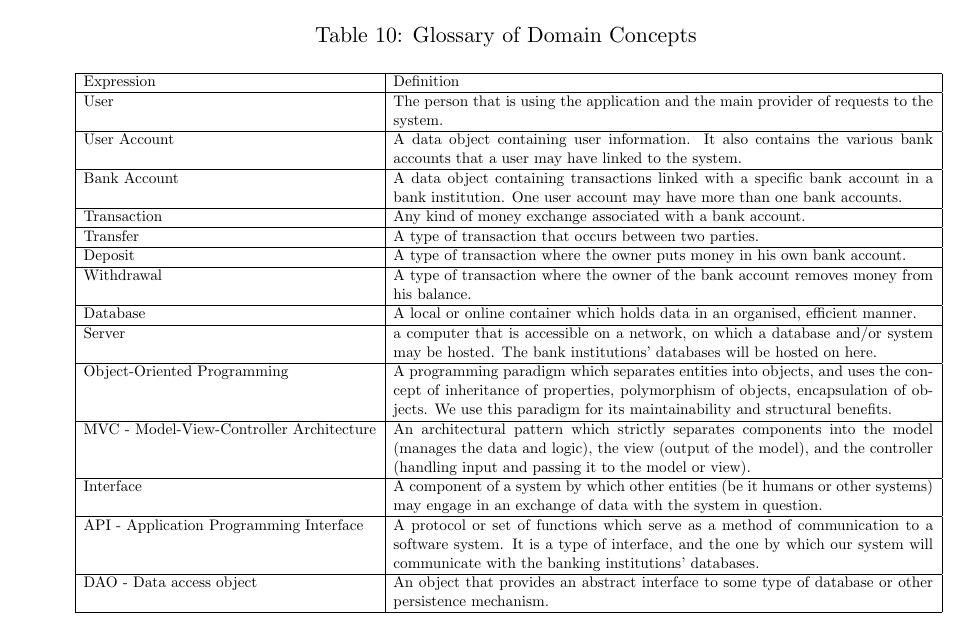
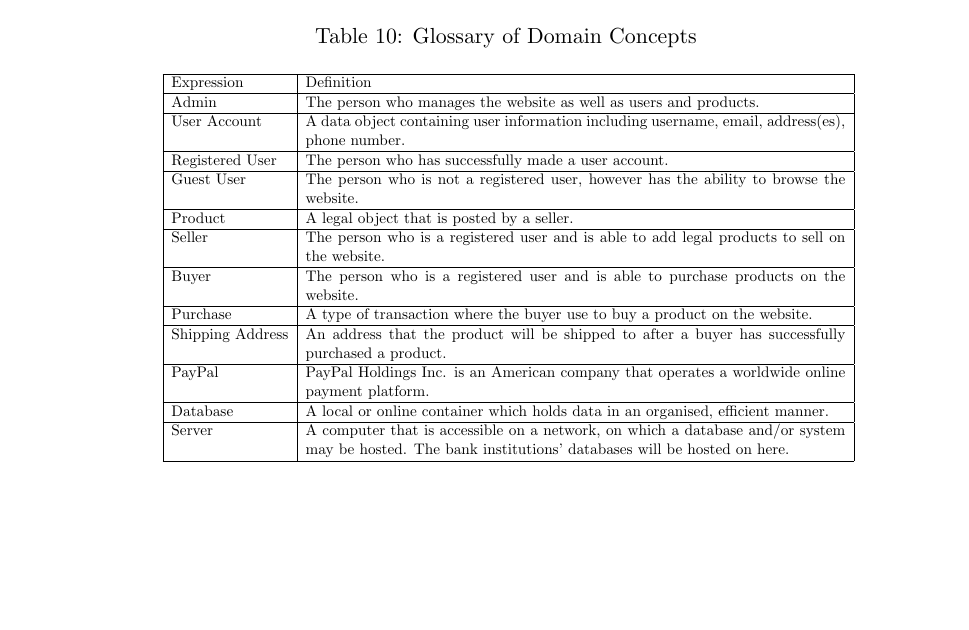
Before and after one commit to ArunrajAdlee/E-Commerce_App, a LaTeX document (Documentation/SRS.tex): part of page 15 of 22 before the commit and part of page 14 of 21 after it, cut so that both start at the same text, the shorter picture padded with empty space. Compiled offline with pdfLaTeX.

Commit message:
Redo glossary

```diff
--- a/Documentation/SRS.tex
+++ b/Documentation/SRS.tex
@@ -514,33 +514,29 @@ As a guest user:
                 \hline
                 Expression &  Definition \\
                 \hline
-                User & The person that is using the application and the main provider of requests to the system. \\
+                Admin & The person who manages the website as well as users and products.  \\
                 \hline
-                User Account & A data object containing user information. It also contains the various bank accounts that a user may have linked to the system. \\
+                User Account & A data object containing user information including username, email, address(es), phone number. \\
                 \hline
-                Bank Account & A data object containing transactions linked with a specific bank account in a bank institution. One user account may have more than one bank accounts.\\
+                Registered User & The person who has successfully made a user account. \\
                 \hline
-                Transaction & Any kind of money exchange associated with a bank account.\\
+                Guest User & The person who is not a registered user, however has the ability to browse the website. \\
                 \hline
-                Transfer & A type of transaction that occurs between two parties.\\
+                Product & A legal object that is posted by a seller.\\
                 \hline
-                Deposit & A type of transaction where the owner puts money in his own bank account.\\
+                Seller & The person who is a registered user and is able to add legal products to sell on the website.\\
                 \hline
-                Withdrawal & A type of transaction where the owner of the bank account removes money from his balance.\\
+                Buyer & The person who is a registered user and is able to purchase products on the website.\\
+                \hline
+                Purchase & A type of transaction where the buyer use to buy a product on the website.\\
+                \hline
+                Shipping Address & An address that the product will be shipped to after a buyer has successfully purchased a product.\\
+                \hline
+                PayPal & PayPal Holdings Inc. is an American company that operates a worldwide online payment platform. \\
                 \hline
                 Database & A local or online container which holds data in an organised, efficient manner. \\
                 \hline
-                Server & a computer that is accessible on a network, on which a database and/or system may be hosted. The bank institutions' databases will be hosted on here. \\
-                \hline
-                Object-Oriented Programming & A programming paradigm which separates entities into objects, and uses the concept of inheritance of properties, polymorphism of objects, encapsulation of objects. We use this paradigm for its maintainability and structural benefits.\\
-                \hline
-                MVC - Model-View-Controller Architecture & An architectural pattern which strictly separates components into the model (manages the data and logic), the view (output of the model), and the controller (handling input and passing it to the model or view).\\
-                \hline
-                Interface & A component of a system by which other entities (be it humans or other systems) may engage in an exchange of data with the system in question. \\
-                \hline
-                API - Application Programming Interface & A protocol or set of functions which serve as a method of communication to a software system. It is a type of interface, and the one by which our system will communicate with the banking institutions' databases. \\
-                \hline
-                DAO - Data access object & An object that provides an abstract interface to some type of database or other persistence mechanism.\\
+                Server & A computer that is accessible on a network, on which a database and/or system may be hosted. The bank institutions' databases will be hosted on here. \\
                 \hline
 
             \end{tabular}}
```
Also changed, not shown: Documentation/SRS.pdf.
